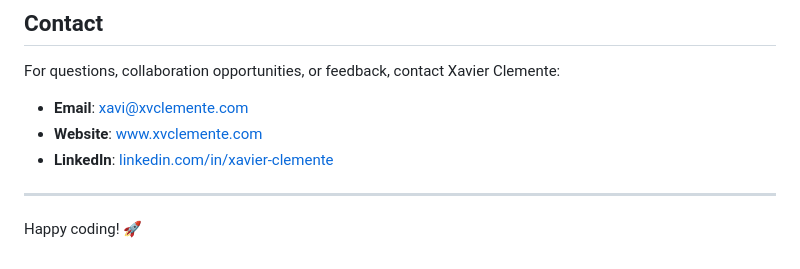
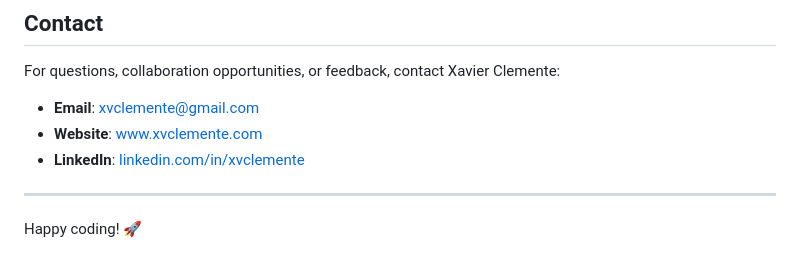
Before and after one commit to xavierux/iPortfolio, a Markdown page: README.md, the part around the change. Rendered like a GitHub page.

Commit message:
update contact

```diff
--- a/README.md
+++ b/README.md
@@ -149,9 +149,9 @@ Additional code and modifications by Xavier Clemente are licensed under [MIT Lic
 ## Contact
 
 For questions, collaboration opportunities, or feedback, contact Xavier Clemente:
-- **Email**: [xavi@xvclemente.com](mailto:xavi@xvclemente.com)
+- **Email**: [xvclemente@gmail.com](mailto:xvclemente@gmail.com)
 - **Website**: [www.xvclemente.com](https://www.xvclemente.com)
-- **LinkedIn**: [linkedin.com/in/xavier-clemente](https://linkedin.com/in/xavier-clemente)
+- **LinkedIn**: [linkedin.com/in/xvclemente](https://linkedin.com/in/xvclemente)
 
 ---
 
```
